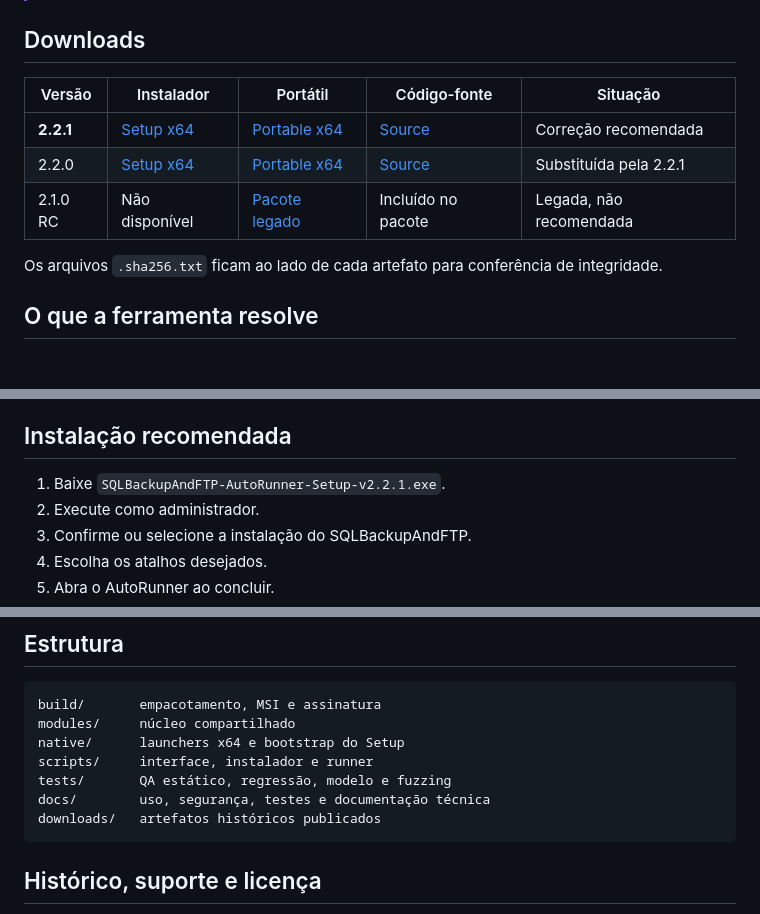
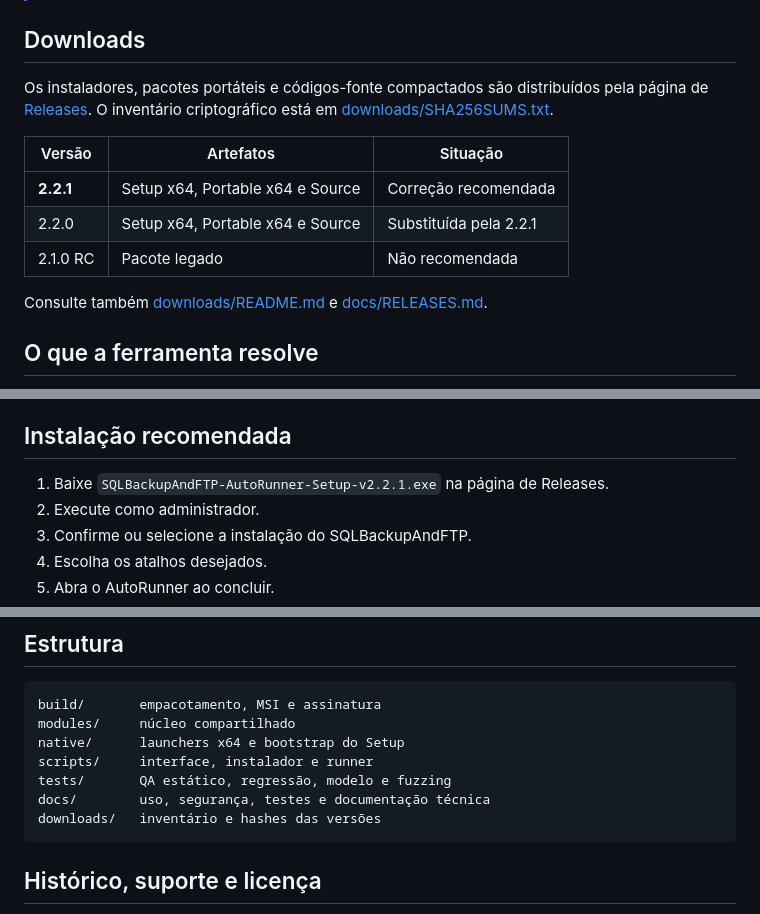
Before and after one commit to Gui1Kk/SQLBackupAndFTP-AutoRunner, a Markdown page: README.md, 3 parts joined by grey strips. Rendered like a GitHub page; blank space fills up the shorter version.

Commit message:
docs: point downloads to releases and remove broken artifact links

````diff
--- a/README.md
+++ b/README.md
@@ -16,13 +16,15 @@
 
 ## Downloads
 
-| Versão | Instalador | Portátil | Código-fonte | Situação |
-|---|---|---|---|---|
-| **2.2.1** | [Setup x64](downloads/v2.2.1/SQLBackupAndFTP-AutoRunner-Setup-v2.2.1.exe) | [Portable x64](downloads/v2.2.1/SQLBackupAndFTP-AutoRunner-v2.2.1-Portable.zip) | [Source](downloads/v2.2.1/SQLBackupAndFTP-AutoRunner-v2.2.1-Source.zip) | Correção recomendada |
-| 2.2.0 | [Setup x64](downloads/v2.2.0/SQLBackupAndFTP-AutoRunner-Setup-v2.2.0.exe) | [Portable x64](downloads/v2.2.0/SQLBackupAndFTP-AutoRunner-v2.2.0-Portable.zip) | [Source](downloads/v2.2.0/SQLBackupAndFTP-AutoRunner-v2.2.0-Source.zip) | Substituída pela 2.2.1 |
-| 2.1.0 RC | Não disponível | [Pacote legado](downloads/v2.1.0-RC/SQLBackupAndFTP-AutoRunner-v2.1.0-RC.zip) | Incluído no pacote | Legada, não recomendada |
+Os instaladores, pacotes portáteis e códigos-fonte compactados são distribuídos pela página de [Releases](https://github.com/Gui1Kk/SQLBackupAndFTP-AutoRunner/releases). O inventário criptográfico está em [downloads/SHA256SUMS.txt](downloads/SHA256SUMS.txt).
 
-Os arquivos `.sha256.txt` ficam ao lado de cada artefato para conferência de integridade.
+| Versão | Artefatos | Situação |
+|---|---|---|
+| **2.2.1** | Setup x64, Portable x64 e Source | Correção recomendada |
+| 2.2.0 | Setup x64, Portable x64 e Source | Substituída pela 2.2.1 |
+| 2.1.0 RC | Pacote legado | Não recomendada |
+
+Consulte também [downloads/README.md](downloads/README.md) e [docs/RELEASES.md](docs/RELEASES.md).
 
 ## O que a ferramenta resolve
 
@@ -43,7 +45,7 @@ A compatibilidade é detectada pela presença e validação da CLI, sem depender
 
 ## Instalação recomendada
 
-1. Baixe `SQLBackupAndFTP-AutoRunner-Setup-v2.2.1.exe`.
+1. Baixe `SQLBackupAndFTP-AutoRunner-Setup-v2.2.1.exe` na página de Releases.
 2. Execute como administrador.
 3. Confirme ou selecione a instalação do SQLBackupAndFTP.
 4. Escolha os atalhos desejados.
@@ -104,7 +106,7 @@ native/      launchers x64 e bootstrap do Setup
 scripts/     interface, instalador e runner
 tests/       QA estático, regressão, modelo e fuzzing
 docs/        uso, segurança, testes e documentação técnica
-downloads/   artefatos históricos publicados
+downloads/   inventário e hashes das versões
 ```
 
 ## Histórico, suporte e licença
````
